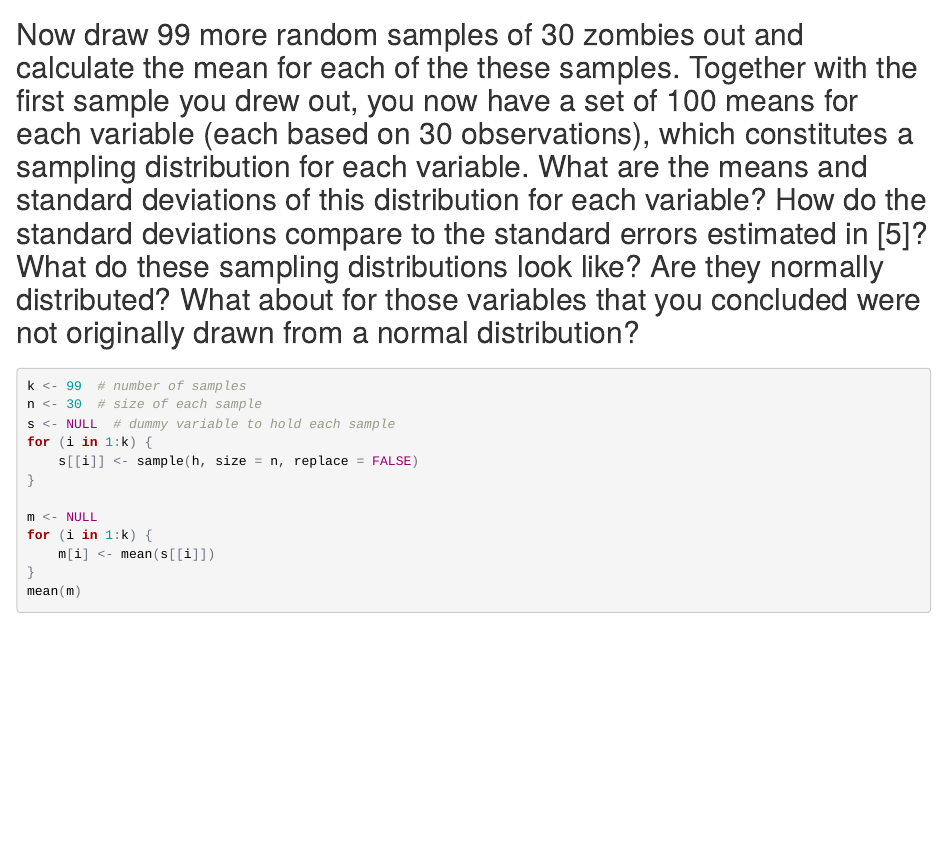
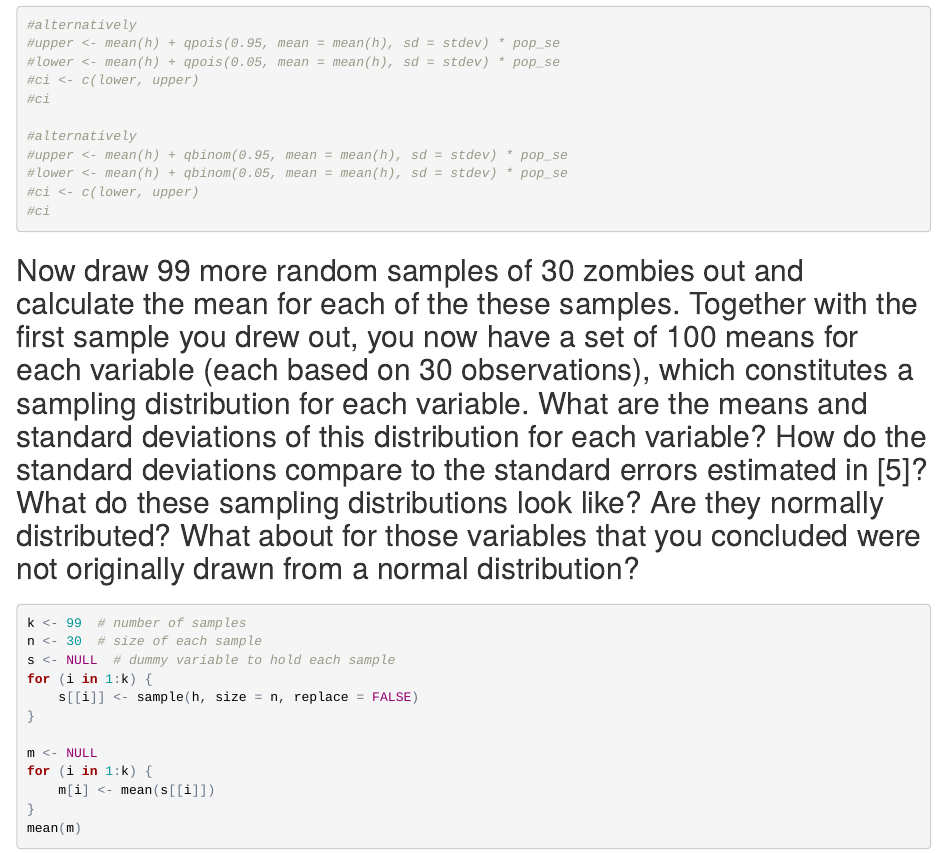
Before and after one commit to imuratore/ADA-week-3, an R Markdown document (homework.Rmd): the page in a window 1100 px wide, from 17190 px down. The pictures show the output file homework.html that the author committed with the source, opened offline.

Commit message:
I have no idea

````diff
--- a/homework.Rmd
+++ b/homework.Rmd
@@ -298,6 +298,18 @@
 ci <- c(lower, upper)
 ci
 
+#alternatively
+#upper <- mean(h) + qpois(0.95, mean = mean(h), sd = stdev) * pop_se
+#lower <- mean(h) + qpois(0.05, mean = mean(h), sd = stdev) * pop_se
+#ci <- c(lower, upper)
+#ci
+
+#alternatively
+#upper <- mean(h) + qbinom(0.95, mean = mean(h), sd = stdev) * pop_se
+#lower <- mean(h) + qbinom(0.05, mean = mean(h), sd = stdev) * pop_se
+#ci <- c(lower, upper)
+#ci
+
 
 ```
 ####
````
Also changed, not shown: homework.html.
